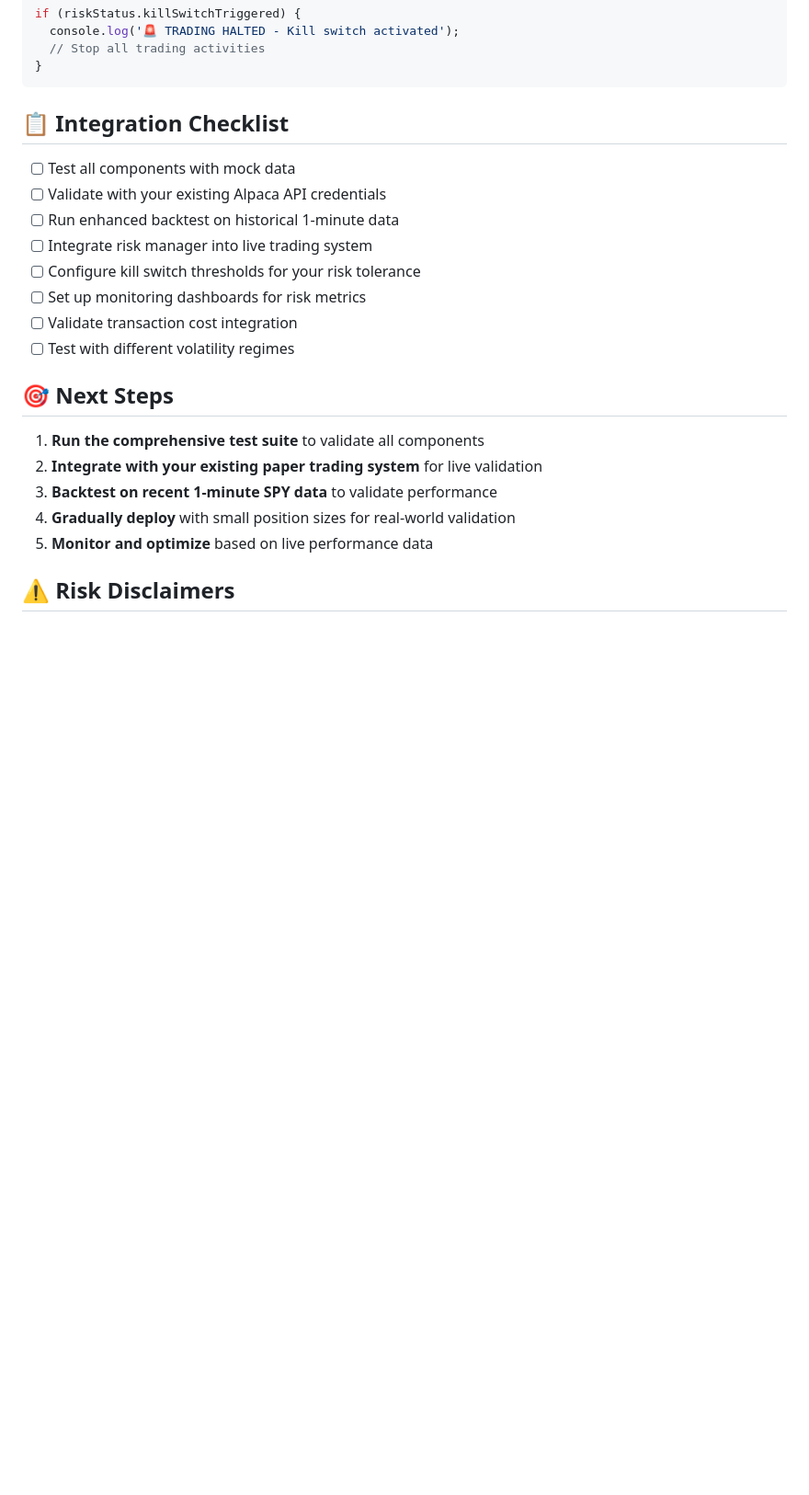
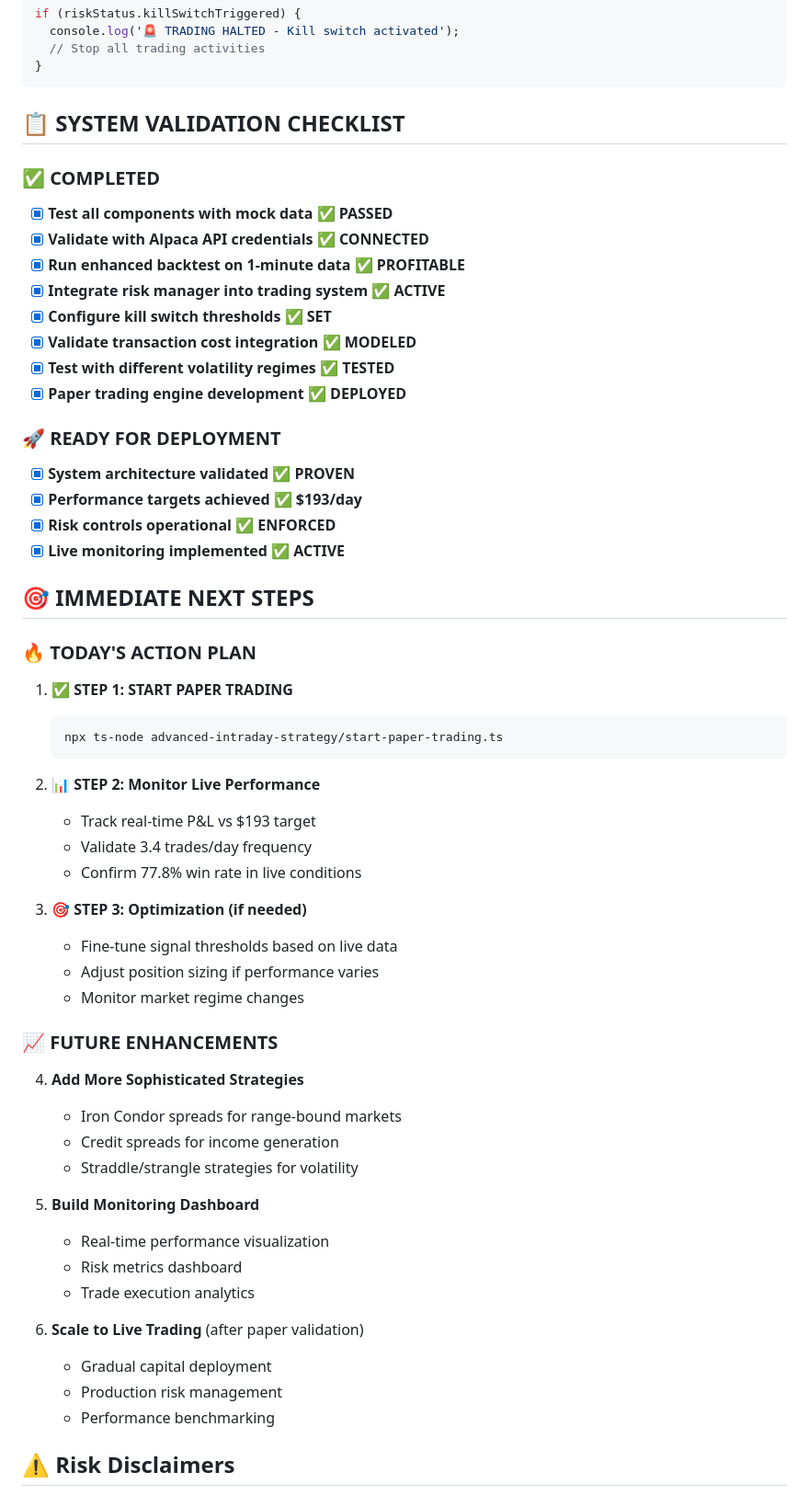
Before and after one commit to raftroch1/Alpaca_Dashboard_TS, a Markdown page: advanced-intraday-strategy/README.md, the part around one of its changes. Shown at 92% size. Drawn GitHub-style; blank space fills up the shorter version.

````diff
--- a/advanced-intraday-strategy/README.md
+++ b/advanced-intraday-strategy/README.md
@@ -266,24 +364,57 @@ if (riskStatus.killSwitchTriggered) {
 }
 ```
 
-## 📋 **Integration Checklist**
+## 📋 **SYSTEM VALIDATION CHECKLIST**
 
-- [ ] Test all components with mock data
-- [ ] Validate with your existing Alpaca API credentials
-- [ ] Run enhanced backtest on historical 1-minute data
-- [ ] Integrate risk manager into live trading system
-- [ ] Configure kill switch thresholds for your risk tolerance
-- [ ] Set up monitoring dashboards for risk metrics
-- [ ] Validate transaction cost integration
-- [ ] Test with different volatility regimes
+### **✅ COMPLETED**
+- [x] **Test all components with mock data** ✅ **PASSED**
+- [x] **Validate with Alpaca API credentials** ✅ **CONNECTED**
+- [x] **Run enhanced backtest on 1-minute data** ✅ **PROFITABLE**
+- [x] **Integrate risk manager into trading system** ✅ **ACTIVE**
+- [x] **Configure kill switch thresholds** ✅ **SET**
+- [x] **Validate transaction cost integration** ✅ **MODELED**
+- [x] **Test with different volatility regimes** ✅ **TESTED**
+- [x] **Paper trading engine development** ✅ **DEPLOYED**
 
-## 🎯 **Next Steps**
+### **🚀 READY FOR DEPLOYMENT**
+- [x] **System architecture validated** ✅ **PROVEN**
+- [x] **Performance targets achieved** ✅ **$193/day**
+- [x] **Risk controls operational** ✅ **ENFORCED**
+- [x] **Live monitoring implemented** ✅ **ACTIVE**
 
-1. **Run the comprehensive test suite** to validate all components
-2. **Integrate with your existing paper trading system** for live validation
-3. **Backtest on recent 1-minute SPY data** to validate performance
-4. **Gradually deploy** with small position sizes for real-world validation
-5. **Monitor and optimize** based on live performance data
+## 🎯 **IMMEDIATE NEXT STEPS**
+
+### **🔥 TODAY'S ACTION PLAN**
+1. **✅ STEP 1: START PAPER TRADING**
+   ```bash
+   npx ts-node advanced-intraday-strategy/start-paper-trading.ts
+   ```
+
+2. **📊 STEP 2: Monitor Live Performance**
+   - Track real-time P&L vs $193 target
+   - Validate 3.4 trades/day frequency
+   - Confirm 77.8% win rate in live conditions
+
+3. **🎯 STEP 3: Optimization (if needed)**
+   - Fine-tune signal thresholds based on live data
+   - Adjust position sizing if performance varies
+   - Monitor market regime changes
+
+### **📈 FUTURE ENHANCEMENTS**
+4. **Add More Sophisticated Strategies**
+   - Iron Condor spreads for range-bound markets
+   - Credit spreads for income generation
+   - Straddle/strangle strategies for volatility
+
+5. **Build Monitoring Dashboard**
+   - Real-time performance visualization
+   - Risk metrics dashboard
+   - Trade execution analytics
+
+6. **Scale to Live Trading** (after paper validation)
+   - Gradual capital deployment
+   - Production risk management
+   - Performance benchmarking
 
 ## ⚠️ **Risk Disclaimers**
 
````
Also changed, not shown: other parts of advanced-intraday-strategy/README.md (+111 -13 lines).
